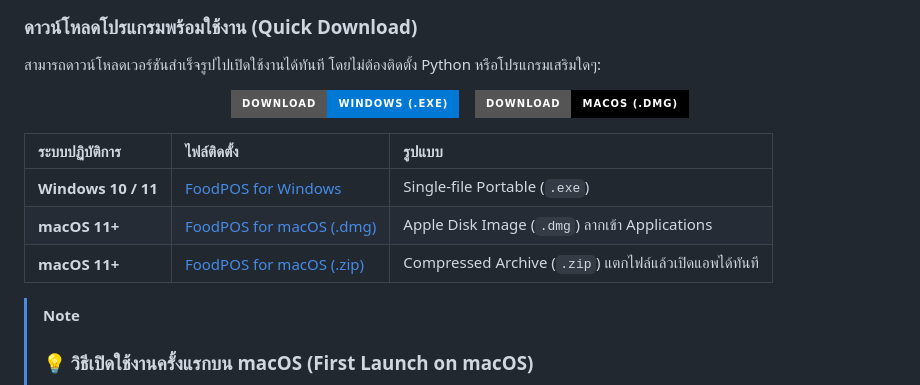
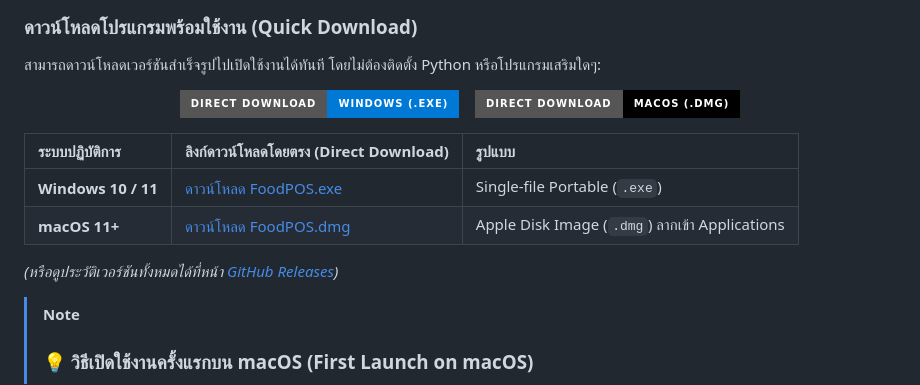
Before and after one commit to peephuwit/food-pos, a Markdown page: README.md, the part around the change. Rendered like a GitHub page; badges without logos.

Commit message:
docs: update download buttons to direct download links

```diff
--- a/README.md
+++ b/README.md
@@ -9,20 +9,21 @@
 สามารถดาวน์โหลดเวอร์ชันสำเร็จรูปไปเปิดใช้งานได้ทันที โดยไม่ต้องติดตั้ง Python หรือโปรแกรมเสริมใดๆ:
 
 <p align="center">
-  <a href="https://github.com/peephuwit/food-pos/releases/latest">
-    <img src="https://img.shields.io/badge/Download-Windows_(.exe)-0078D6?style=for-the-badge&logo=windows&logoColor=white" alt="Download for Windows" />
+  <a href="https://github.com/peephuwit/food-pos/releases/latest/download/FoodPOS.exe">
+    <img src="https://img.shields.io/badge/Direct_Download-Windows_(.exe)-0078D6?style=for-the-badge&logo=windows&logoColor=white" alt="Download for Windows" />
   </a>
   &nbsp;&nbsp;
-  <a href="https://github.com/peephuwit/food-pos/releases/latest">
-    <img src="https://img.shields.io/badge/Download-macOS_(.dmg)-000000?style=for-the-badge&logo=apple&logoColor=white" alt="Download for macOS" />
+  <a href="https://github.com/peephuwit/food-pos/releases/latest/download/FoodPOS.dmg">
+    <img src="https://img.shields.io/badge/Direct_Download-macOS_(.dmg)-000000?style=for-the-badge&logo=apple&logoColor=white" alt="Download for macOS" />
   </a>
 </p>
 
-| ระบบปฏิบัติการ | ไฟล์ติดตั้ง | รูปแบบ |
+| ระบบปฏิบัติการ | ลิงก์ดาวน์โหลดโดยตรง (Direct Download) | รูปแบบ |
 | :--- | :--- | :--- |
-| **Windows 10 / 11** | [FoodPOS for Windows](https://github.com/peephuwit/food-pos/releases/latest) | Single-file Portable (`.exe`) |
-| **macOS 11+** | [FoodPOS for macOS (.dmg)](https://github.com/peephuwit/food-pos/releases/latest) | Apple Disk Image (`.dmg`) ลากเข้า Applications |
-| **macOS 11+** | [FoodPOS for macOS (.zip)](https://github.com/peephuwit/food-pos/releases/latest) | Compressed Archive (`.zip`) แตกไฟล์แล้วเปิดแอพได้ทันที |
+| **Windows 10 / 11** | [ดาวน์โหลด FoodPOS.exe](https://github.com/peephuwit/food-pos/releases/latest/download/FoodPOS.exe) | Single-file Portable (`.exe`) |
+| **macOS 11+** | [ดาวน์โหลด FoodPOS.dmg](https://github.com/peephuwit/food-pos/releases/latest/download/FoodPOS.dmg) | Apple Disk Image (`.dmg`) ลากเข้า Applications |
+
+*(หรือดูประวัติเวอร์ชันทั้งหมดได้ที่หน้า [GitHub Releases](https://github.com/peephuwit/food-pos/releases))*
 
 > [!NOTE]
 > ### 💡 วิธีเปิดใช้งานครั้งแรกบน macOS (First Launch on macOS)
```
